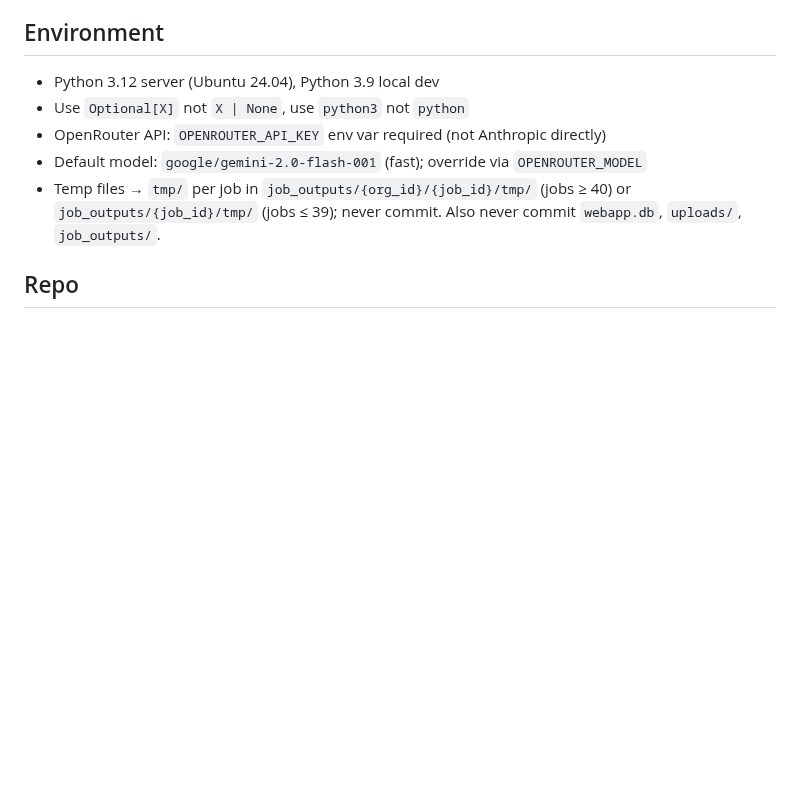
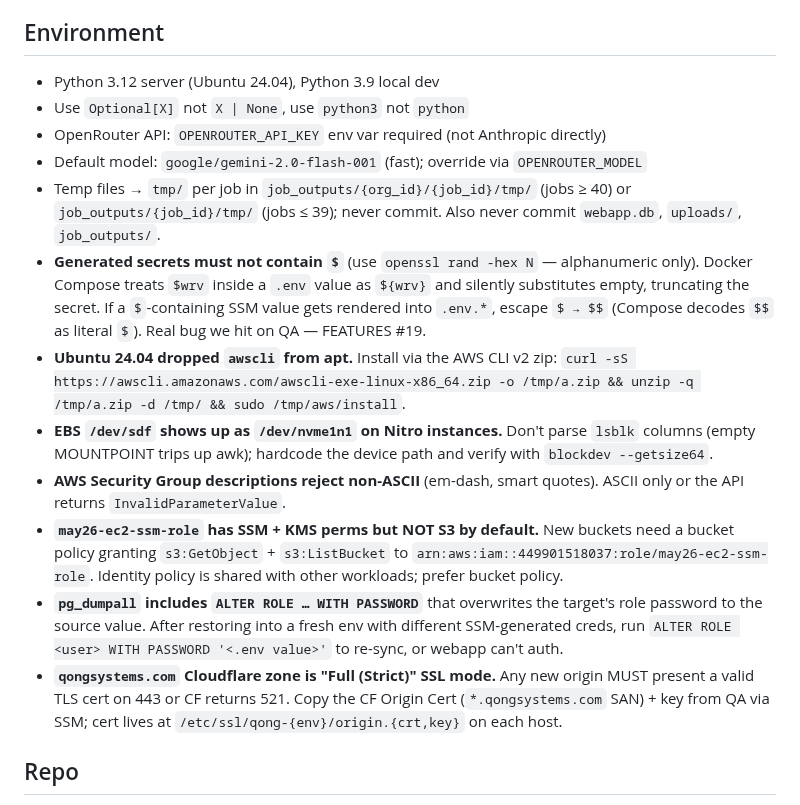
Before and after one commit to geetha-qong/features, a Markdown page: CLAUDE.md, the part around one of its changes. GitHub-like rendering; blank space fills up the shorter version.

```diff
--- a/CLAUDE.md
+++ b/CLAUDE.md
@@ -87,6 +104,13 @@ If someone changes this by mistake, revert it immediately. The offline detector
 - OpenRouter API: `OPENROUTER_API_KEY` env var required (not Anthropic directly)
 - Default model: `google/gemini-2.0-flash-001` (fast); override via `OPENROUTER_MODEL`
 - Temp files → `tmp/` per job in `job_outputs/{org_id}/{job_id}/tmp/` (jobs ≥ 40) or `job_outputs/{job_id}/tmp/` (jobs ≤ 39); never commit. Also never commit `webapp.db`, `uploads/`, `job_outputs/`.
+- **Generated secrets must not contain `$`** (use `openssl rand -hex N` — alphanumeric only). Docker Compose treats `$wrv` inside a `.env` value as `${wrv}` and silently substitutes empty, truncating the secret. If a `$`-containing SSM value gets rendered into `.env.*`, escape `$ → $$` (Compose decodes `$$` as literal `$`). Real bug we hit on QA — FEATURES #19.
+- **Ubuntu 24.04 dropped `awscli` from apt.** Install via the AWS CLI v2 zip: `curl -sS https://awscli.amazonaws.com/awscli-exe-linux-x86_64.zip -o /tmp/a.zip && unzip -q /tmp/a.zip -d /tmp/ && sudo /tmp/aws/install`.
+- **EBS `/dev/sdf` shows up as `/dev/nvme1n1` on Nitro instances.** Don't parse `lsblk` columns (empty MOUNTPOINT trips up awk); hardcode the device path and verify with `blockdev --getsize64`.
+- **AWS Security Group descriptions reject non-ASCII** (em-dash, smart quotes). ASCII only or the API returns `InvalidParameterValue`.
+- **`may26-ec2-ssm-role` has SSM + KMS perms but NOT S3 by default.** New buckets need a bucket policy granting `s3:GetObject` + `s3:ListBucket` to `arn:aws:iam::449901518037:role/may26-ec2-ssm-role`. Identity policy is shared with other workloads; prefer bucket policy.
+- **`pg_dumpall` includes `ALTER ROLE … WITH PASSWORD`** that overwrites the target's role password to the source value. After restoring into a fresh env with different SSM-generated creds, run `ALTER ROLE <user> WITH PASSWORD '<.env value>'` to re-sync, or webapp can't auth.
+- **`qongsystems.com` Cloudflare zone is "Full (Strict)" SSL mode.** Any new origin MUST present a valid TLS cert on 443 or CF returns 521. Copy the CF Origin Cert (`*.qongsystems.com` SAN) + key from QA via SSM; cert lives at `/etc/ssl/qong-{env}/origin.{crt,key}` on each host.
 
 ## Repo
 
```
Also changed, not shown: other parts of CLAUDE.md (+17 -0 lines).
